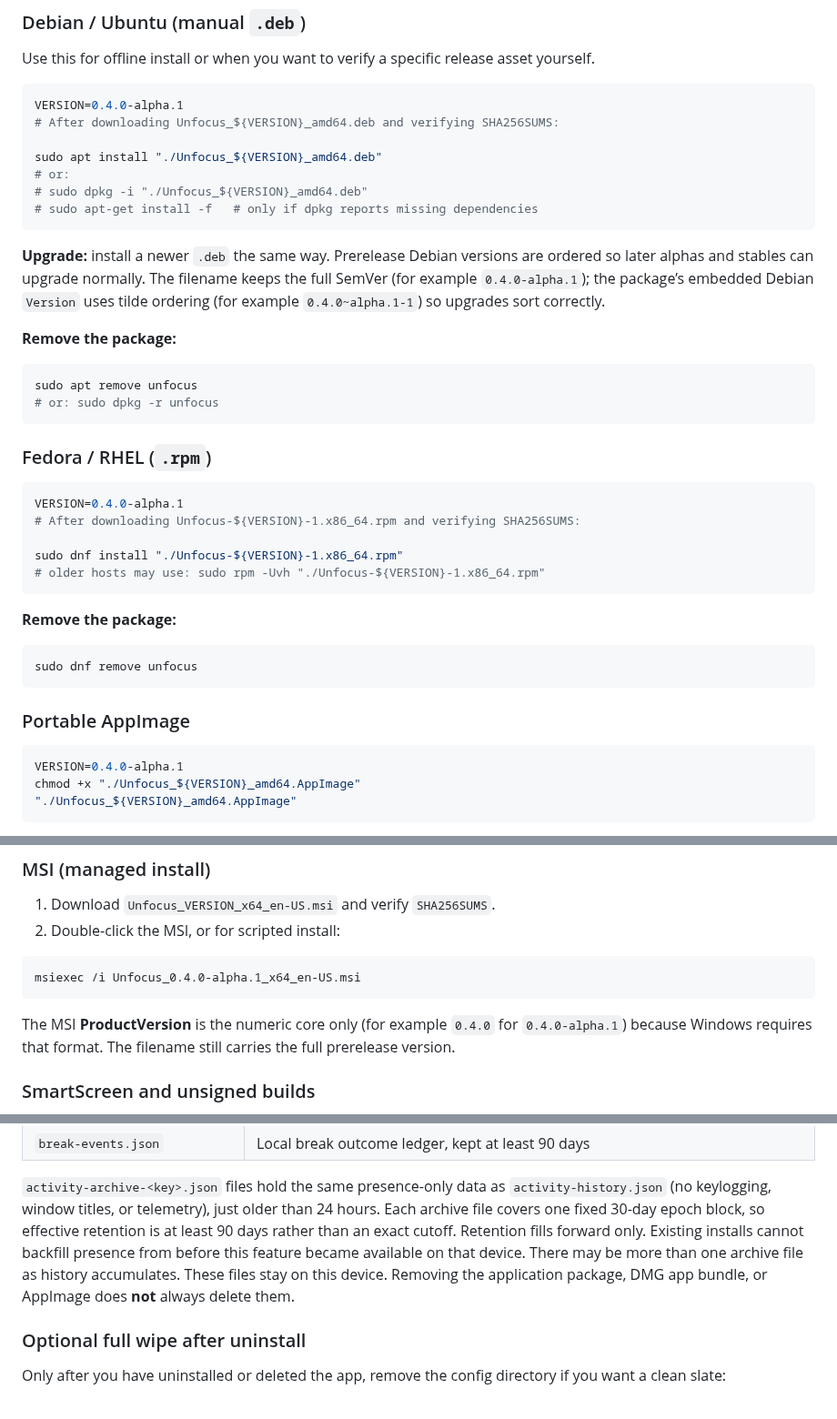
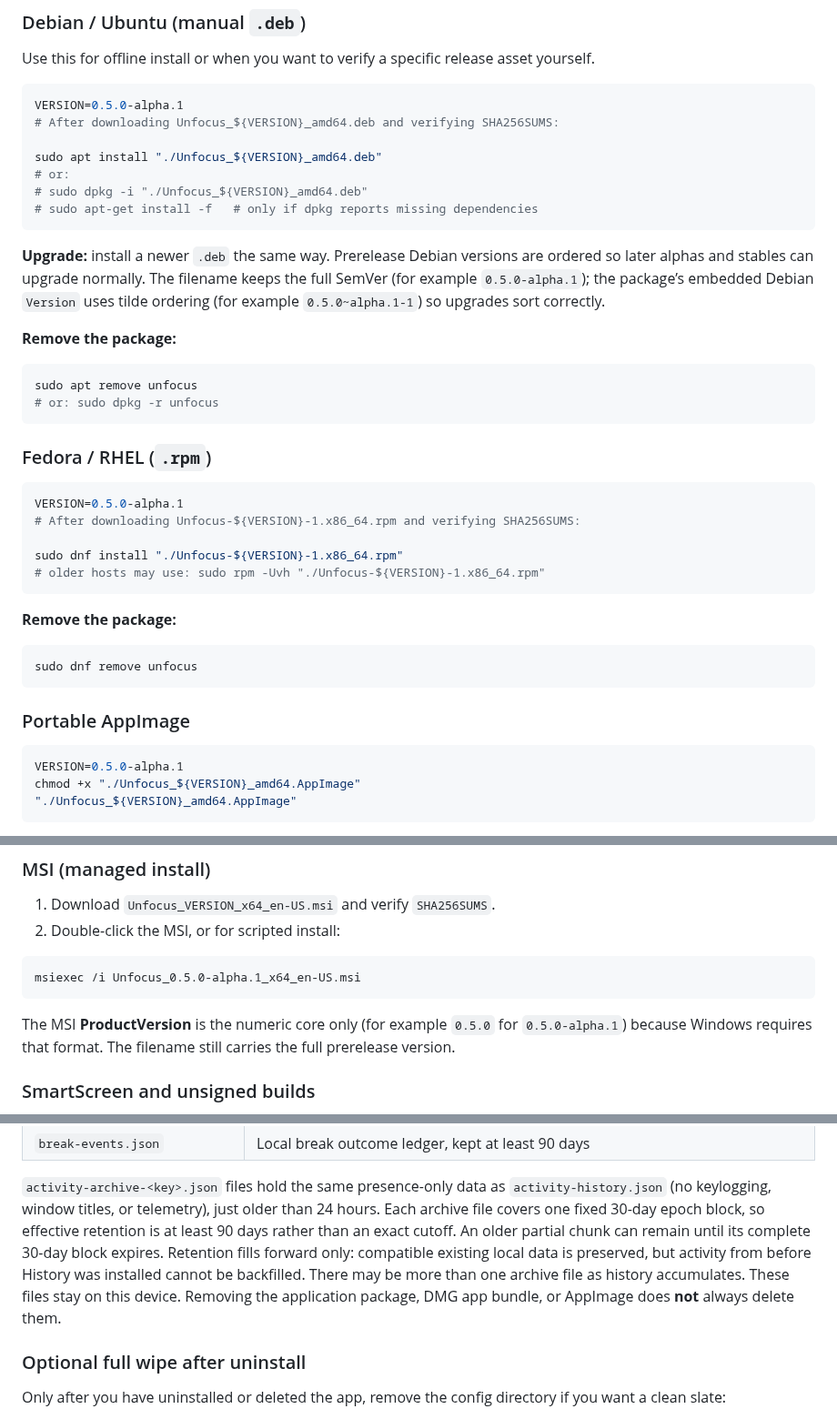
Before and after one commit to abhiksark/unfocus, a Markdown page: docs/install.md, 3 parts joined by grey strips. Shown at 91% size. Drawn GitHub-style.

````diff
--- a/docs/install.md
+++ b/docs/install.md
@@ -267,7 +267,7 @@ Use this for offline install or when you want to verify a specific release
 asset yourself.
 
 ```sh
-VERSION=0.4.0-alpha.1
+VERSION=0.5.0-alpha.1
 # After downloading Unfocus_${VERSION}_amd64.deb and verifying SHA256SUMS:
 
 sudo apt install "./Unfocus_${VERSION}_amd64.deb"
@@ -278,8 +278,8 @@ sudo apt install "./Unfocus_${VERSION}_amd64.deb"
 
 **Upgrade:** install a newer `.deb` the same way. Prerelease Debian versions
 are ordered so later alphas and stables can upgrade normally. The filename
-keeps the full SemVer (for example `0.4.0-alpha.1`); the package’s embedded
-Debian `Version` uses tilde ordering (for example `0.4.0~alpha.1-1`) so
+keeps the full SemVer (for example `0.5.0-alpha.1`); the package’s embedded
+Debian `Version` uses tilde ordering (for example `0.5.0~alpha.1-1`) so
 upgrades sort correctly.
 
 **Remove the package:**
@@ -292,7 +292,7 @@ sudo apt remove unfocus
 ### Fedora / RHEL (`.rpm`)
 
 ```sh
-VERSION=0.4.0-alpha.1
+VERSION=0.5.0-alpha.1
 # After downloading Unfocus-${VERSION}-1.x86_64.rpm and verifying SHA256SUMS:
 
 sudo dnf install "./Unfocus-${VERSION}-1.x86_64.rpm"
@@ -308,7 +308,7 @@ sudo dnf remove unfocus
 ### Portable AppImage
 
 ```sh
-VERSION=0.4.0-alpha.1
+VERSION=0.5.0-alpha.1
 chmod +x "./Unfocus_${VERSION}_amd64.AppImage"
 "./Unfocus_${VERSION}_amd64.AppImage"
 ```
@@ -456,11 +456,11 @@ verifying its checksum.
 2. Double-click the MSI, or for scripted install:
 
 ```powershell
-msiexec /i Unfocus_0.4.0-alpha.1_x64_en-US.msi
+msiexec /i Unfocus_0.5.0-alpha.1_x64_en-US.msi
 ```
 
-The MSI **ProductVersion** is the numeric core only (for example `0.4.0` for
-`0.4.0-alpha.1`) because Windows requires that format. The filename still
+The MSI **ProductVersion** is the numeric core only (for example `0.5.0` for
+`0.5.0-alpha.1`) because Windows requires that format. The filename still
 carries the full prerelease version.
 
 ### SmartScreen and unsigned builds
@@ -639,12 +641,13 @@ Files written there include:
 `activity-archive-<key>.json` files hold the same presence-only data as
 `activity-history.json` (no keylogging, window titles, or telemetry), just
 older than 24 hours. Each archive file covers one fixed 30-day epoch block, so
-effective retention is at least 90 days rather than an exact cutoff. Retention
-fills forward only. Existing installs cannot backfill presence from before this
-feature became available on that device. There may be more than one archive
-file as history accumulates. These files stay on this device. Removing the
-application package, DMG app bundle, or AppImage does **not** always delete
-them.
+effective retention is at least 90 days rather than an exact cutoff. An older
+partial chunk can remain until its complete 30-day block expires. Retention
+fills forward only: compatible existing local data is preserved, but activity
+from before History was installed cannot be backfilled. There may be more than
+one archive file as history accumulates. These files stay on this device.
+Removing the application package, DMG app bundle, or AppImage does **not**
+always delete them.
 
 ### Optional full wipe after uninstall
 
````
Also changed, not shown: other parts of docs/install.md (+13 -9 lines), CHANGELOG.md (+16 -13 lines), README.md (+15 -7 lines), .github/media/dashboard.png, 7 other files.
